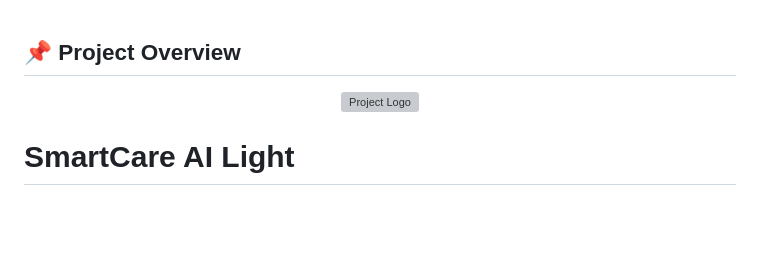
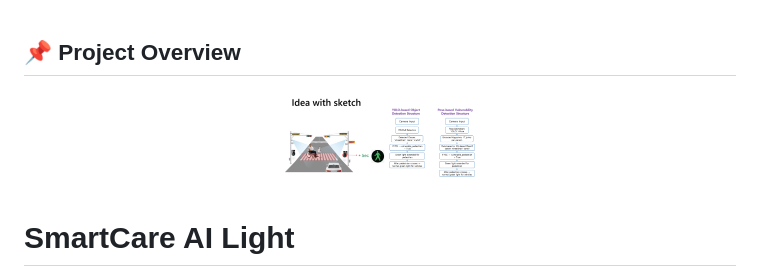
Before and after one commit to abbosaliboev/SPED, a Markdown page: README.md, the part around the change. GitHub-like rendering; blank space fills up the shorter version; grey boxes are pictures that could not be loaded.

```diff
--- a/README.md
+++ b/README.md
@@ -1,6 +1,6 @@
 <h2>📌 Project Overview</h2>
 <p align="center">
-  <img src="./PPT/images.png" alt="Project Logo" width="200">
+  <img src="./PPT/image.png" alt="Project Logo" width="200">
 </p>
 
 
```
